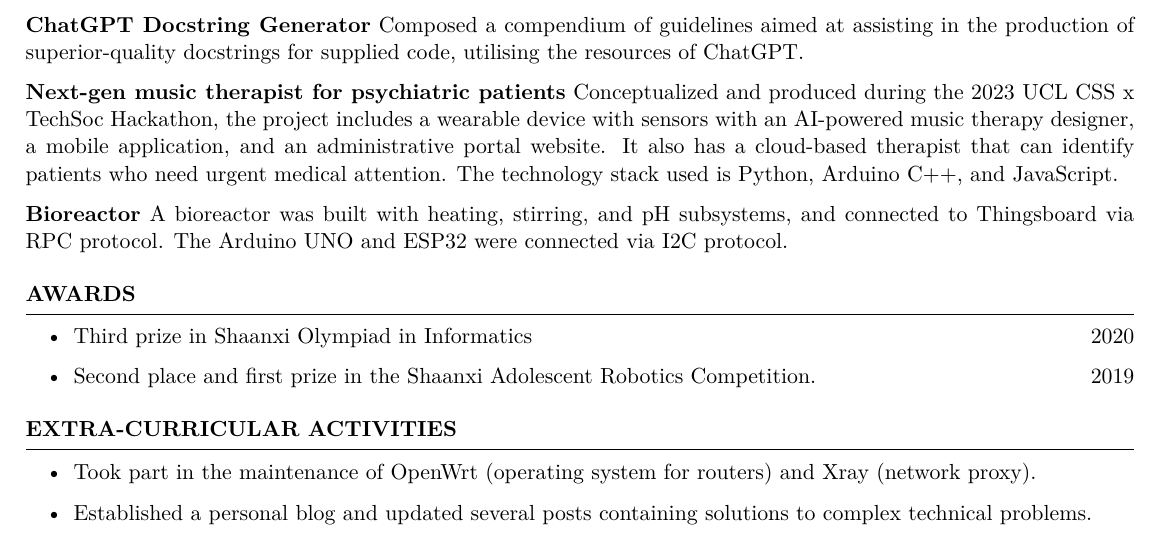
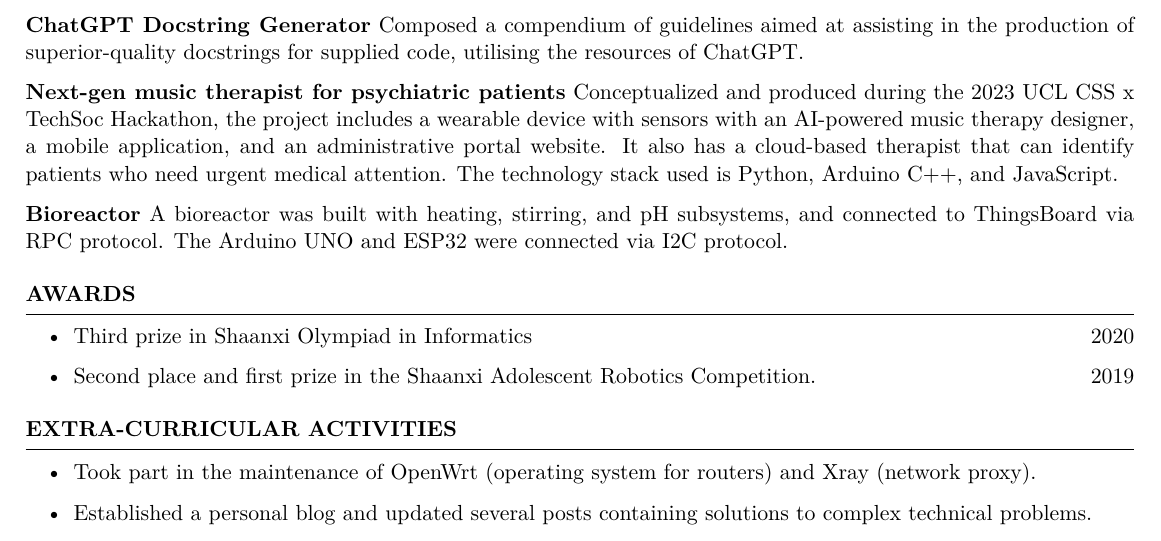
Before and after one commit to DekunZhang/dekun-zhang-resume, a LaTeX CV (main.tex): part of page 2 of 2, cut so that both start at the same text. Compiled offline with XeLaTeX.

Commit message:
capitalisation

```diff
--- a/main.tex
+++ b/main.tex
@@ -123,7 +123,7 @@ Tutors: Leah Nicholls, Elizabeth Barnett
 \item \textbf{tensorflow-conda-env} {Devised a suite of scripts that facilitate the efficient administration of conda environments with tensorflow GPU capabilities.}
 \item \textbf{ChatGPT Docstring Generator} {Composed a compendium of guidelines aimed at assisting in the production of superior-quality docstrings for supplied code, utilising the resources of ChatGPT.}
 \item \textbf{Next-gen music therapist for psychiatric patients} {Conceptualized and produced during the 2023 UCL CSS x TechSoc Hackathon, the project includes a wearable device with sensors with an AI-powered music therapy designer, a mobile application, and an administrative portal website. It also has a cloud-based therapist that can identify patients who need urgent medical attention. The technology stack used is Python, Arduino C++, and JavaScript.}
-\item \textbf{Bioreactor} {A bioreactor was built with heating, stirring, and pH subsystems, and connected to Thingsboard via RPC protocol. The Arduino UNO and ESP32 were connected via I2C protocol.}
+\item \textbf{Bioreactor} {A bioreactor was built with heating, stirring, and pH subsystems, and connected to ThingsBoard via RPC protocol. The Arduino UNO and ESP32 were connected via I2C protocol.}
 \end{rSection}
 %----------------------------------------------------------------------------------------
 \begin{rSection}{Awards}
```
Also changed, not shown: main.pdf.
